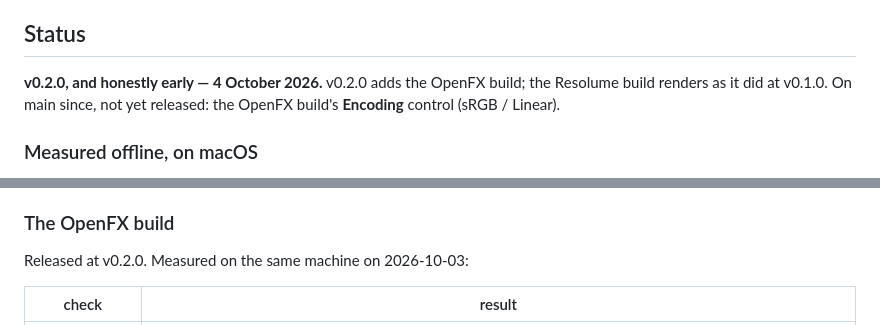
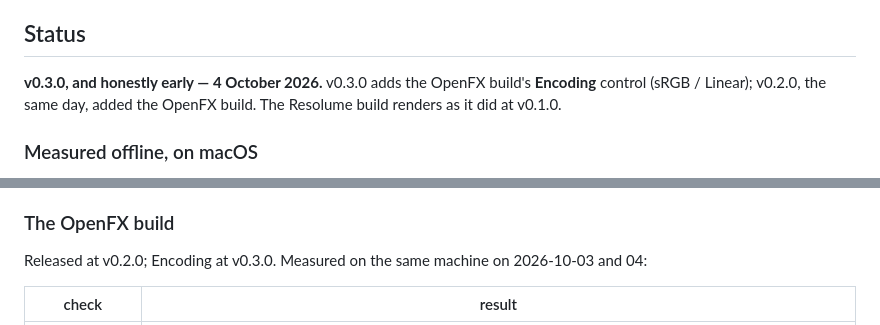
Before and after one commit to stoatworks-labs/rebate, a Markdown page: README.md, 2 parts joined by grey strips. Drawn GitHub-style.

Commit message:
Docs: v0.3.0 ships Encoding
Co-Authored-By: Claude Opus 5.5 <noreply@anthropic.com>

```diff
--- a/README.md
+++ b/README.md
@@ -230,9 +230,9 @@ scan is opaque.
 
 ## Status
 
-**v0.2.0, and honestly early — 4 October 2026.** v0.2.0 adds the OpenFX build; the
-Resolume build renders as it did at v0.1.0. On main since, not yet released: the
-OpenFX build's **Encoding** control (sRGB / Linear).
+**v0.3.0, and honestly early — 4 October 2026.** v0.3.0 adds the OpenFX build's
+**Encoding** control (sRGB / Linear); v0.2.0, the same day, added the OpenFX build.
+The Resolume build renders as it did at v0.1.0.
 
 ### Measured offline, on macOS
 
@@ -290,7 +290,7 @@ JavaScript, and nothing checks a port but a reader.
 
 ### The OpenFX build
 
-Released at v0.2.0. Measured on the same machine on 2026-10-03:
+Released at v0.2.0; Encoding at v0.3.0. Measured on the same machine on 2026-10-03 and 04:
 
 | check | result |
 | --- | --- |
```
Also changed, not shown: docs/USER-GUIDE.md (+2 -2 lines).
